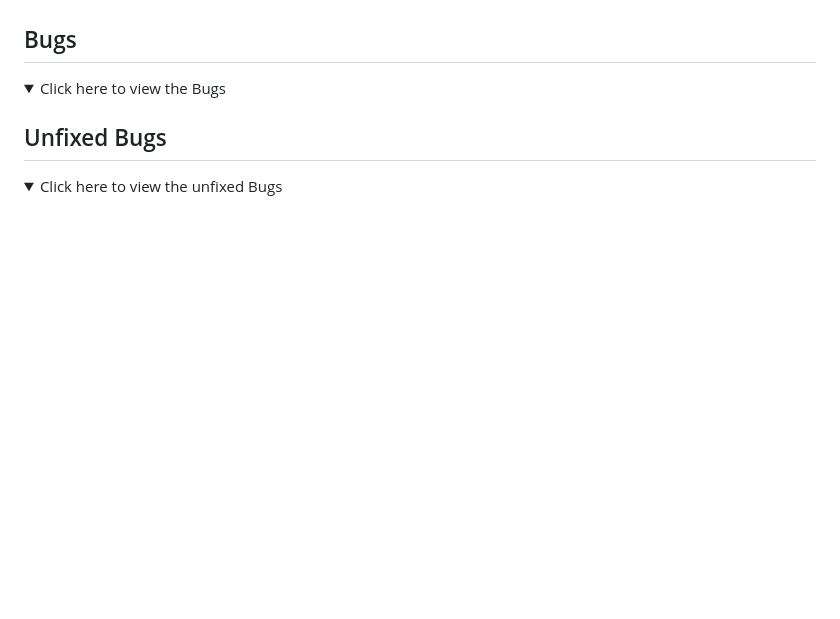
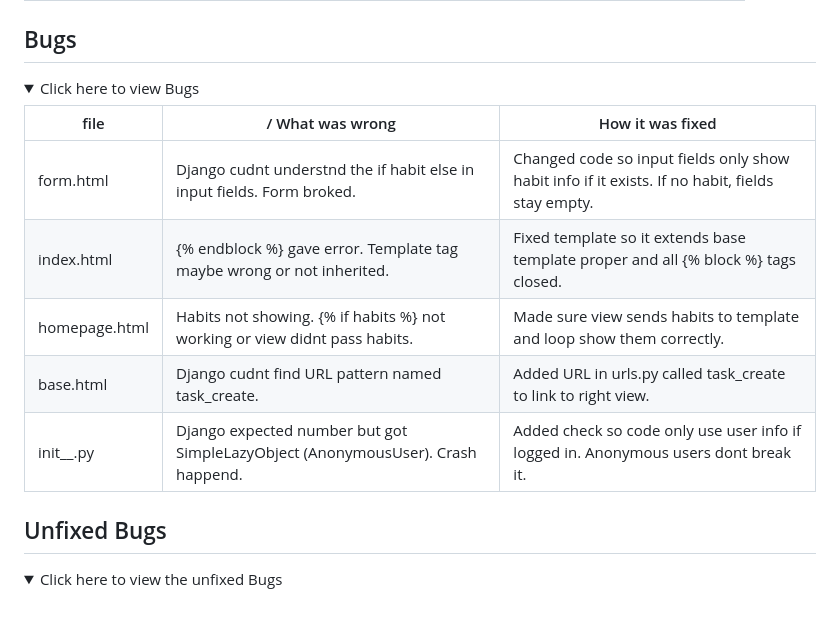
Before and after one commit to kulthoom12/habit_tracker, a Markdown page: TESTING.md, the part around one of its changes. Rendered like a GitHub page; folded sections open; blank space fills up the shorter version.

```diff
--- a/TESTING.md
+++ b/TESTING.md
@@ -116,10 +124,18 @@
 ## Bugs
 
 <details>
-<summary>Click here to view the Bugs </summary>
+<summary>Click here to view Bugs </summary>
 
+| file     |  / What was wrong | How it was fixed |
+|----------------|--------------------|-----------------|
+| form.html      | Django cudnt understnd the if habit else in input fields. Form broked. | Changed code so input fields only show habit info if it exists. If no habit, fields stay empty. |
+| index.html     | {% endblock %} gave error. Template tag maybe wrong or not inherited. | Fixed template so it extends base template proper and all {% block %} tags closed. |
+| homepage.html  | Habits not showing. {% if habits %} not working or view didnt pass habits. | Made sure view sends habits to template and loop show them correctly. |
+| base.html      | Django cudnt find URL pattern named task_create. | Added URL in urls.py called task_create to link to right view. |
+| init__.py    | Django expected number but got SimpleLazyObject (AnonymousUser). Crash happend. | Added check so code only use user info if logged in. Anonymous users dont break it. |
 
 </details>
+
 
 ## Unfixed Bugs
 <details>
```
Also changed, not shown: other parts of TESTING.md (+8 -0 lines).
